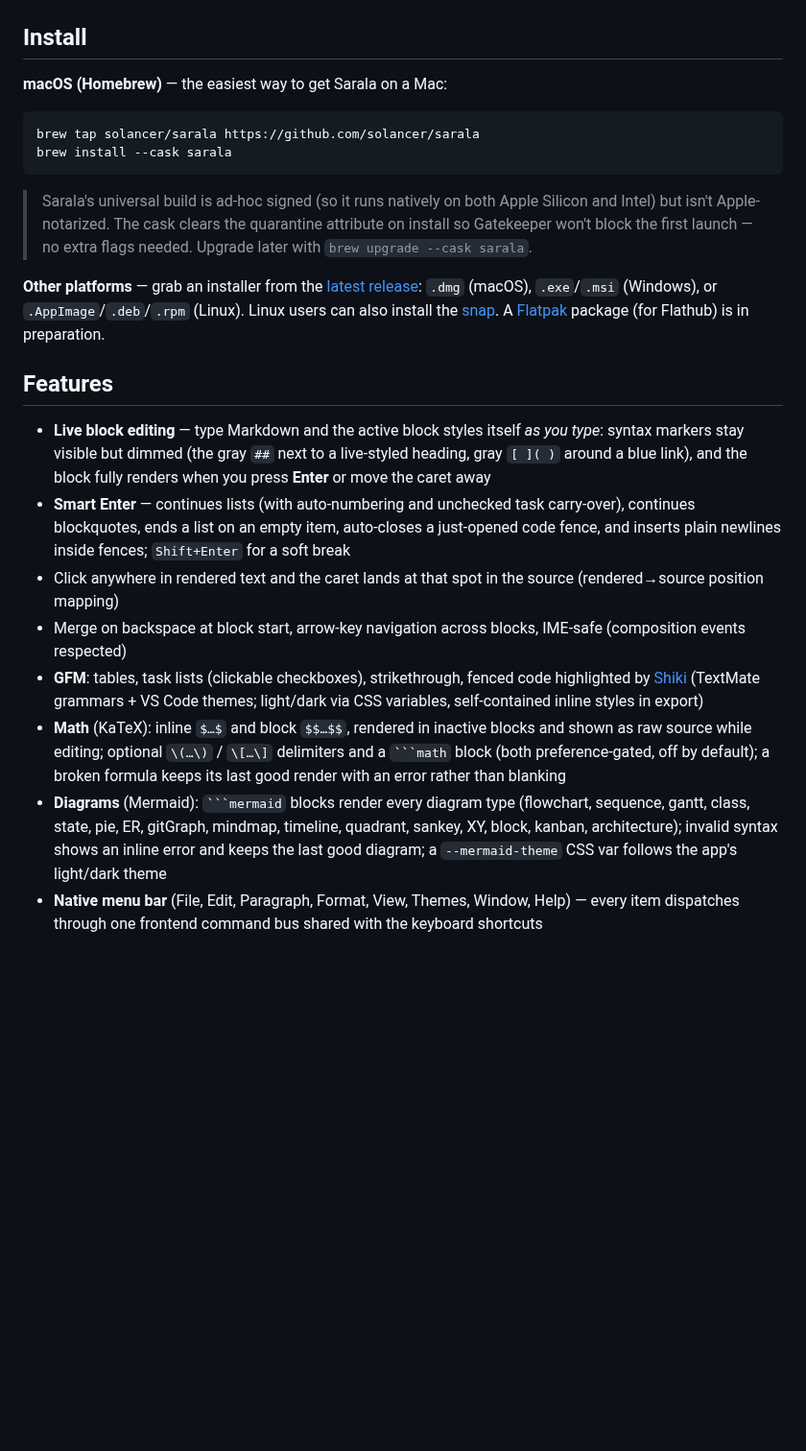
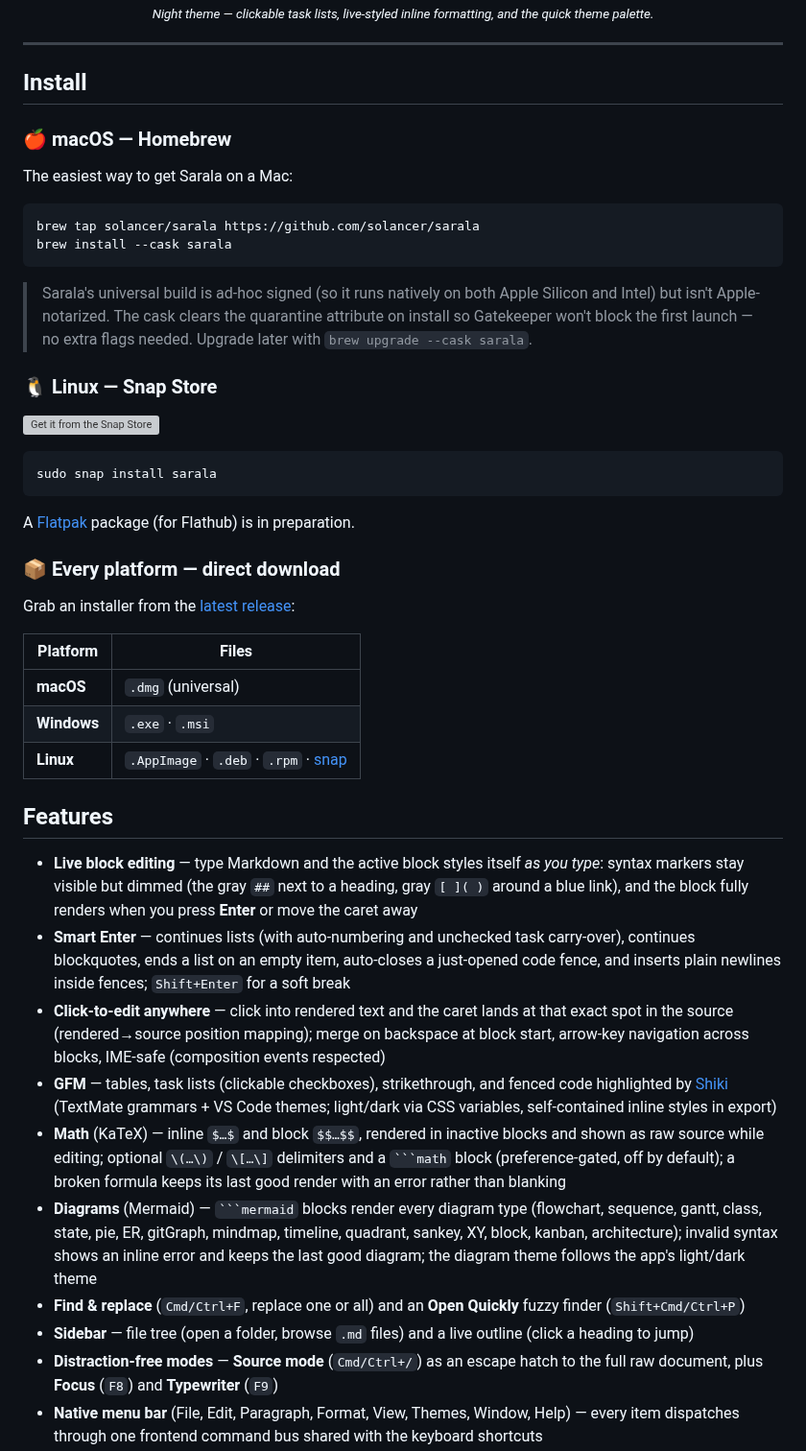
Before and after one commit to solancer/sarala, a Markdown page: README.md, the part around one of its changes. Shown at 96% size. Rendered like a GitHub page; blank space fills up the shorter version; grey boxes are pictures that could not be loaded.

Commit message:
docs: redesign README with hero, light/dark screenshots, and Snap Store badges

````diff
--- a/README.md
+++ b/README.md
@@ -21,33 +37,51 @@ The editing surface *is* the preview. Every paragraph, heading, list, quote, tab
+<sub>*Night theme — clickable task lists, live-styled inline formatting, and the quick theme palette.*</sub>
 
 </div>
 
+---
+
 ## Install
 
-**macOS (Homebrew)** — the easiest way to get Sarala on a Mac:
+### 🍎 macOS — Homebrew
+
+The easiest way to get Sarala on a Mac:
 
 ```bash
 brew tap solancer/sarala https://github.com/solancer/sarala
 brew install --cask sarala
 ```
 
-> Sarala's universal build is ad-hoc signed (so it runs natively on both Apple Silicon
-> and Intel) but isn't Apple-notarized. The cask clears the quarantine attribute on
-> install so Gatekeeper won't block the first launch — no extra flags needed. Upgrade
-> later with `brew upgrade --cask sarala`.
+> Sarala's universal build is ad-hoc signed (so it runs natively on both Apple Silicon and Intel) but isn't Apple-notarized. The cask clears the quarantine attribute on install so Gatekeeper won't block the first launch — no extra flags needed. Upgrade later with `brew upgrade --cask sarala`.
 
-**Other platforms** — grab an installer from the
-[latest release](https://github.com/solancer/sarala/releases/latest): `.dmg` (macOS),
-`.exe`/`.msi` (Windows), or `.AppImage`/`.deb`/`.rpm` (Linux). Linux users can also
-install the [snap](https://snapcraft.io/sarala). A [Flatpak](flatpak/README.md)
-package (for Flathub) is in preparation.
+### 🐧 Linux — Snap Store
+
+[![Get it from the Snap Store](https://snapcraft.io/static/images/badges/en/snap-store-black.svg)](https://snapcraft.io/sarala)
+
+```bash
+sudo snap install sarala
+```
+
+A [Flatpak](flatpak/README.md) package (for Flathub) is in preparation.
+
+### 📦 Every platform — direct download
+
+Grab an installer from the [latest release](https://github.com/solancer/sarala/releases/latest):
+
+| Platform | Files |
+| --- | --- |
+| **macOS** | `.dmg` (universal) |
+| **Windows** | `.exe` · `.msi` |
+| **Linux** | `.AppImage` · `.deb` · `.rpm` · [snap](https://snapcraft.io/sarala) |
 
 ## Features
 
-- **Live block editing** — type Markdown and the active block styles itself *as you type*: syntax markers stay visible but dimmed (the gray `##` next to a live-styled heading, gray `[ ]( )` around a blue link), and the block fully renders when you press **Enter** or move the caret away
+- **Live block editing** — type Markdown and the active block styles itself *as you type*: syntax markers stay visible but dimmed (the gray `##` next to a heading, gray `[ ]( )` around a blue link), and the block fully renders when you press **Enter** or move the caret away
 - **Smart Enter** — continues lists (with auto-numbering and unchecked task carry-over), continues blockquotes, ends a list on an empty item, auto-closes a just-opened code fence, and inserts plain newlines inside fences; `Shift+Enter` for a soft break
-- Click anywhere in rendered text and the caret lands at that spot in the source (rendered→source position mapping)
-- Merge on backspace at block start, arrow-key navigation across blocks, IME-safe (composition events respected)
-- **GFM**: tables, task lists (clickable checkboxes), strikethrough, fenced code highlighted by [Shiki](https://shiki.style) (TextMate grammars + VS Code themes; light/dark via CSS variables, self-contained inline styles in export)
-- **Math** (KaTeX): inline `$…$` and block `$$…$$`, rendered in inactive blocks and shown as raw source while editing; optional `\(…\)` / `\[…\]` delimiters and a `` ```math `` block (both preference-gated, off by default); a broken formula keeps its last good render with an error rather than blanking
-- **Diagrams** (Mermaid): `` ```mermaid `` blocks render every diagram type (flowchart, sequence, gantt, class, state, pie, ER, gitGraph, mindmap, timeline, quadrant, sankey, XY, block, kanban, architecture); invalid syntax shows an inline error and keeps the last good diagram; a `--mermaid-theme` CSS var follows the app's light/dark theme
+- **Click-to-edit anywhere** — click into rendered text and the caret lands at that exact spot in the source (rendered→source position mapping); merge on backspace at block start, arrow-key navigation across blocks, IME-safe (composition events respected)
+- **GFM** — tables, task lists (clickable checkboxes), strikethrough, and fenced code highlighted by [Shiki](https://shiki.style) (TextMate grammars + VS Code themes; light/dark via CSS variables, self-contained inline styles in export)
+- **Math** (KaTeX) — inline `$…$` and block `$$…$$`, rendered in inactive blocks and shown as raw source while editing; optional `\(…\)` / `\[…\]` delimiters and a `` ```math `` block (preference-gated, off by default); a broken formula keeps its last good render with an error rather than blanking
+- **Diagrams** (Mermaid) — `` ```mermaid `` blocks render every diagram type (flowchart, sequence, gantt, class, state, pie, ER, gitGraph, mindmap, timeline, quadrant, sankey, XY, block, kanban, architecture); invalid syntax shows an inline error and keeps the last good diagram; the diagram theme follows the app's light/dark theme
+- **Find & replace** (`Cmd/Ctrl+F`, replace one or all) and an **Open Quickly** fuzzy finder (`Shift+Cmd/Ctrl+P`)
+- **Sidebar** — file tree (open a folder, browse `.md` files) and a live outline (click a heading to jump)
+- **Distraction-free modes** — **Source mode** (`Cmd/Ctrl+/`) as an escape hatch to the full raw document, plus **Focus** (`F8`) and **Typewriter** (`F9`)
 - **Native menu bar** (File, Edit, Paragraph, Format, View, Themes, Window, Help) — every item dispatches through one frontend command bus shared with the keyboard shortcuts
````
Also changed, not shown: other parts of README.md (+47 -48 lines), screenshots/feature-2-dark.png (added), screenshots/header.png (added), 1 other file.
